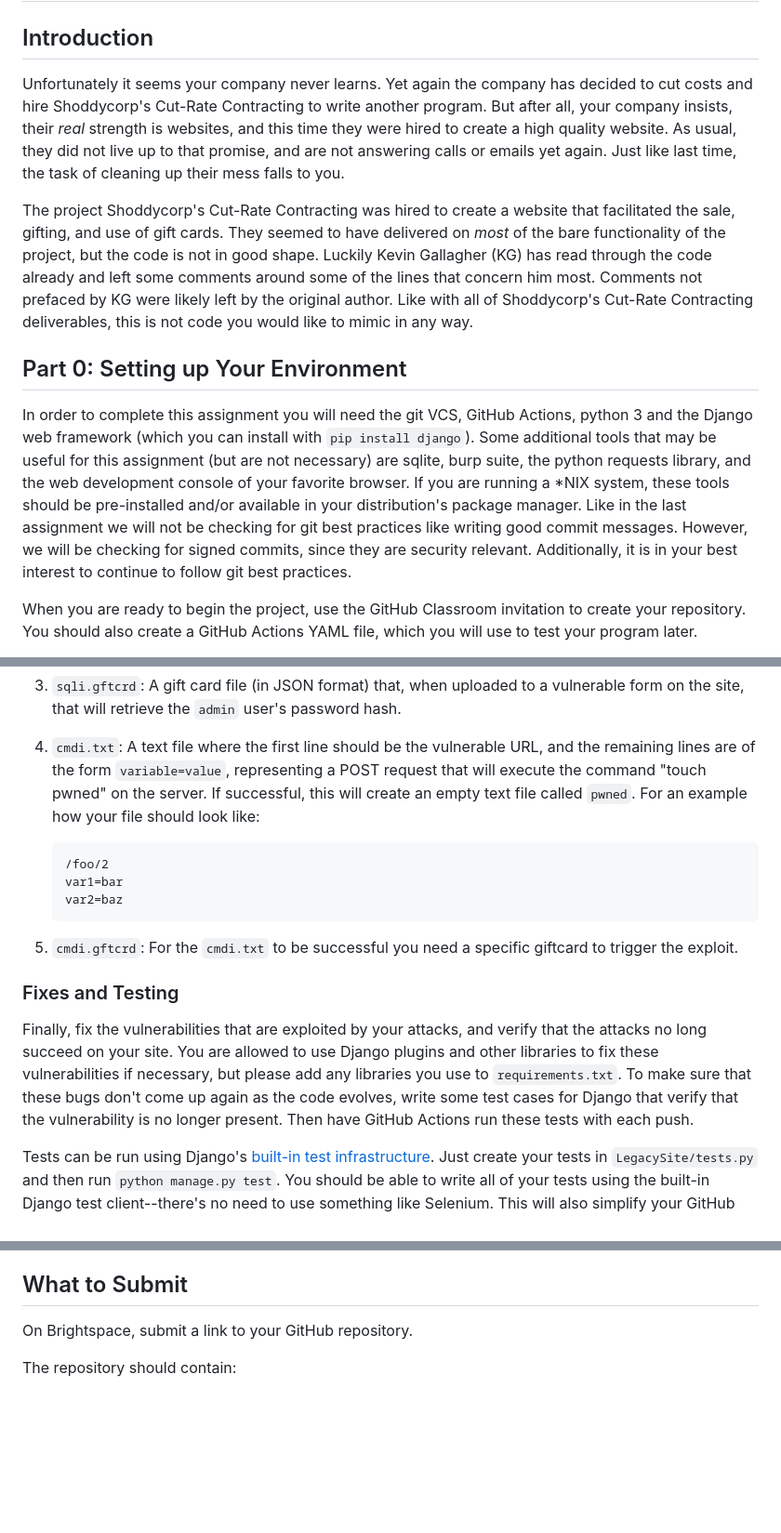
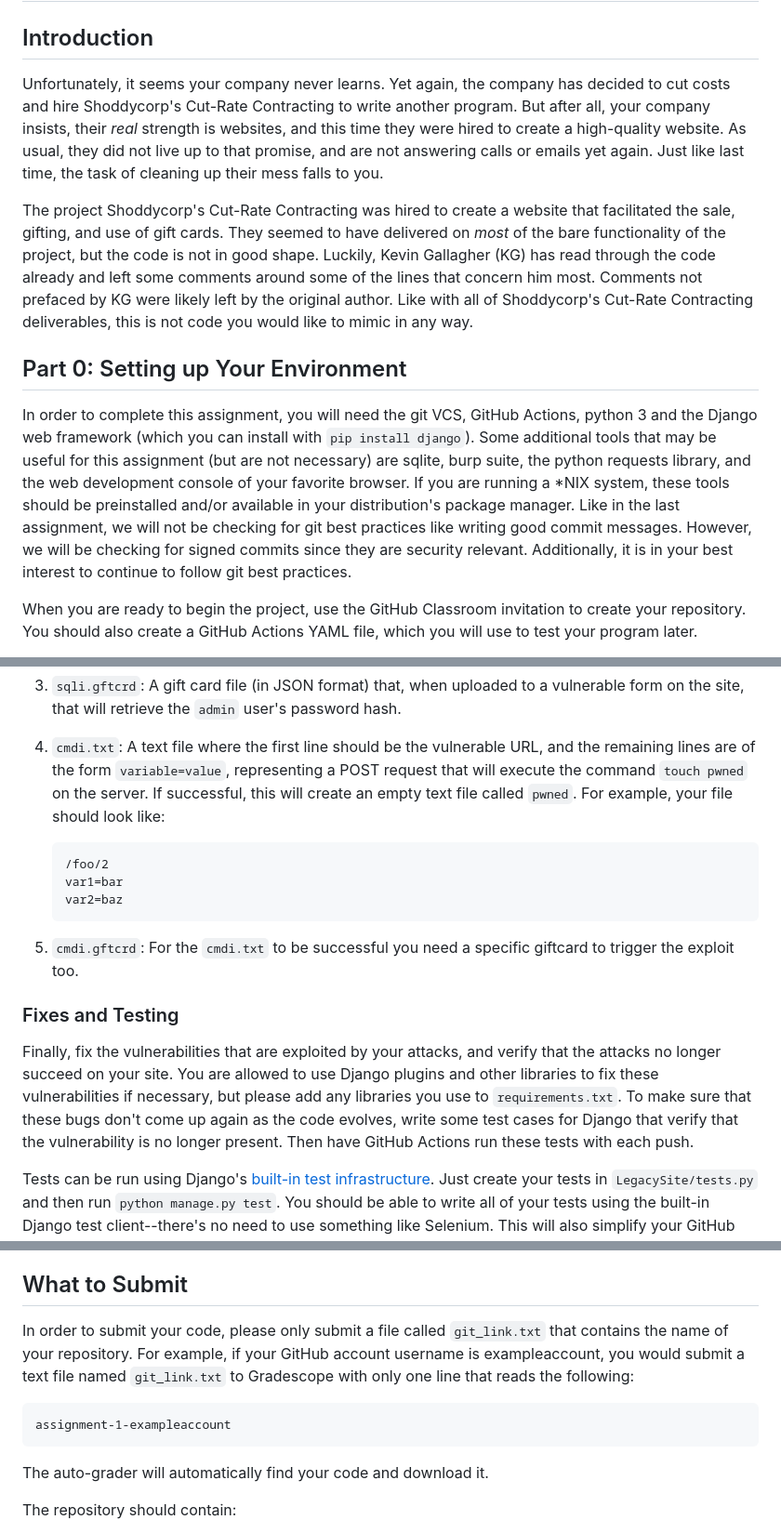
Before and after one commit to NYUAppSec/appsec_hw2, a Markdown page: README.md, 3 parts joined by grey strips. Shown at 93% size. GitHub-like rendering; blank space fills up the shorter version.

Commit message:
It seems I already took care about OS injection, I just updated the README to talk about git_link.txt

````diff
--- a/README.md
+++ b/README.md
@@ -2,35 +2,36 @@
 
 ## Introduction
 
-Unfortunately it seems your company never learns. Yet again the company
-has decided to cut costs and hire Shoddycorp's Cut-Rate Contracting to
-write another program. But after all, your company insists, their *real*
-strength is websites, and this time they were hired to create a high
-quality website. As usual, they did not live up to that promise, and
-are not answering calls or emails yet again. Just like last time, the
-task of cleaning up their mess falls to you.
+Unfortunately, it seems your company never learns.
+Yet again, the company has decided to cut costs and hire Shoddycorp's
+Cut-Rate Contracting to write another program.
+But after all, your company insists, their *real* strength is websites,
+and this time they were hired to create a high-quality website.
+As usual, they did not live up to that promise, and are not answering calls or emails yet again.
+Just like last time, the task of cleaning up their mess falls to you.
 
 The project Shoddycorp's Cut-Rate Contracting was hired to create a
 website that facilitated the sale, gifting, and use of gift cards.
 They seemed to have delivered on *most* of the bare functionality of
-the project, but the code is not in good shape. Luckily Kevin Gallagher
-(KG) has read through the code already and left some comments around
-some of the lines that concern him most. Comments not prefaced by KG were
-likely left by the original author. Like with all of Shoddycorp's
+the project, but the code is not in good shape.
+Luckily, Kevin Gallagher (KG) has read through the code already and left
+some comments around some of the lines that concern him most.
+Comments not prefaced by KG were likely left by the original author.
+Like with all of Shoddycorp's
 Cut-Rate Contracting deliverables, this is not code you would like to
 mimic in any way.
 
 ## Part 0: Setting up Your Environment
 
-In order to complete this assignment you will need the git VCS, GitHub Actions,
+In order to complete this assignment, you will need the git VCS, GitHub Actions,
 python 3 and the Django web framework (which you can install with `pip install
 django`). Some additional tools that may be useful for this assignment (but are
 not necessary) are sqlite, burp suite, the python requests library, and the web
 development console of your favorite browser. If you are running a \*NIX system,
-these tools should be pre-installed and/or available in your distribution's
-package manager. Like in the last assignment we will not be checking for git
+these tools should be preinstalled and/or available in your distribution's
+package manager. Like in the last assignment, we will not be checking for git
 best practices like writing good commit messages. However, we will be checking
-for signed commits, since they are security relevant. Additionally, it is in
+for signed commits since they are security relevant. Additionally, it is in
 your best interest to continue to follow git best practices.
 
 When you are ready to begin the project, use the GitHub Classroom invitation to
@@ -90,8 +91,9 @@ Please submit these attacks in a folder called `part1` in your git repository:
    hash.
 4. `cmdi.txt`: A text file where the first line should be the vulnerable URL,
    and the remaining lines are of the form `variable=value`, representing a POST
-   request that will execute the command "touch pwned" on the server. If successful,
-   this will create an empty text file called `pwned`. For an example how your file should look like:
+   request that will execute the command `touch pwned` on the server.
+   If successful, this will create an empty text file called `pwned`.
+   For example, your file should look like:
 
    ```
    /foo/2
@@ -99,16 +101,19 @@ Please submit these attacks in a folder called `part1` in your git repository:
    var2=baz
    ```
 5. `cmdi.gftcrd`: For the `cmdi.txt` to be successful you need a specific giftcard to
-   trigger the exploit.
+   trigger the exploit too.
 
 ### Fixes and Testing
 
 Finally, fix the vulnerabilities that are exploited by your attacks, and verify
-that the attacks no long succeed on your site. You are allowed to use Django
+that the attacks no longer succeed on your site.
+You are allowed to use Django
 plugins and other libraries to fix these vulnerabilities if necessary, but
-please add any libraries you use to `requirements.txt`. To make sure that these
+please add any libraries you use to `requirements.txt`.
+To make sure that these
 bugs don't come up again as the code evolves, write some test cases for Django
-that verify that the vulnerability is no longer present. Then have GitHub
+that verify that the vulnerability is no longer present.
+Then have GitHub
 Actions run these tests with each push.
 
 Tests can be run using Django's [built-in test
@@ -210,7 +215,13 @@ Part 2 is worth 35 points:
 
 ## What to Submit
 
-On Brightspace, submit a link to your GitHub repository.
+In order to submit your code, please only submit a file called `git_link.txt` that contains the name of your repository.
+For example, if your GitHub account username is exampleaccount, you would submit a text file named `git_link.txt` to
+Gradescope with only one line that reads the following:
+
+    assignment-1-exampleaccount
+
+The auto-grader will automatically find your code and download it.
 
 The repository should contain:
 
````
Also changed, not shown: other parts of README.md (+5 -5 lines).
